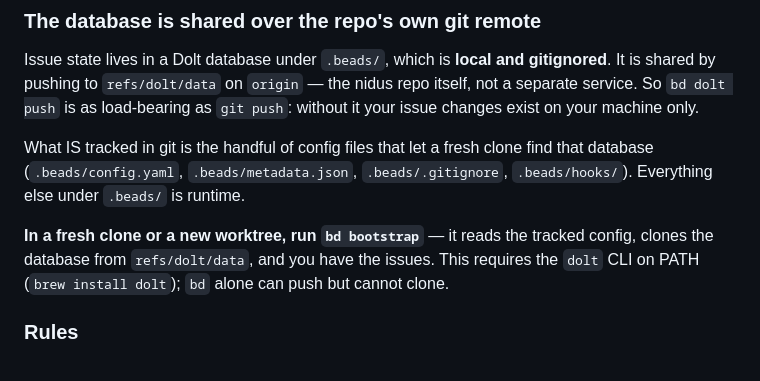
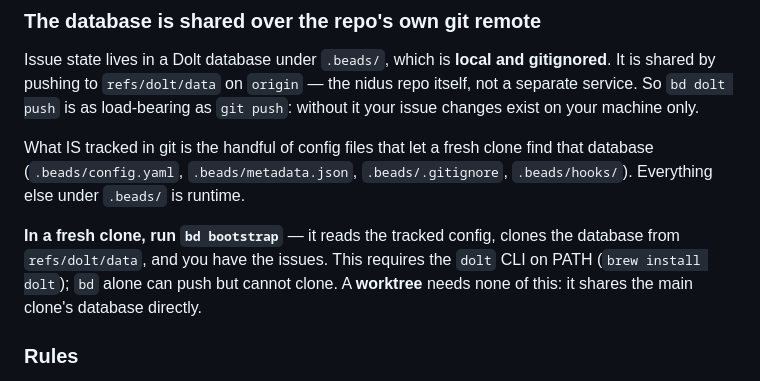
Before and after one commit to duckedup/nidus, a Markdown page: CLAUDE.md, the part around the change. Rendered like a GitHub page.

Commit message:
🪺 tracker: a worktree needs no bootstrap

```diff
--- a/CLAUDE.md
+++ b/CLAUDE.md
@@ -89,10 +89,10 @@ What IS tracked in git is the handful of config files that let a fresh clone fin
 that database (`.beads/config.yaml`, `.beads/metadata.json`, `.beads/.gitignore`,
 `.beads/hooks/`). Everything else under `.beads/` is runtime.
 
-**In a fresh clone or a new worktree, run `bd bootstrap`** — it reads the tracked
-config, clones the database from `refs/dolt/data`, and you have the issues. This
-requires the `dolt` CLI on PATH (`brew install dolt`); `bd` alone can push but
-cannot clone.
+**In a fresh clone, run `bd bootstrap`** — it reads the tracked config, clones the
+database from `refs/dolt/data`, and you have the issues. This requires the `dolt`
+CLI on PATH (`brew install dolt`); `bd` alone can push but cannot clone. A
+**worktree** needs none of this: it shares the main clone's database directly.
 
 ### Rules
 
```
